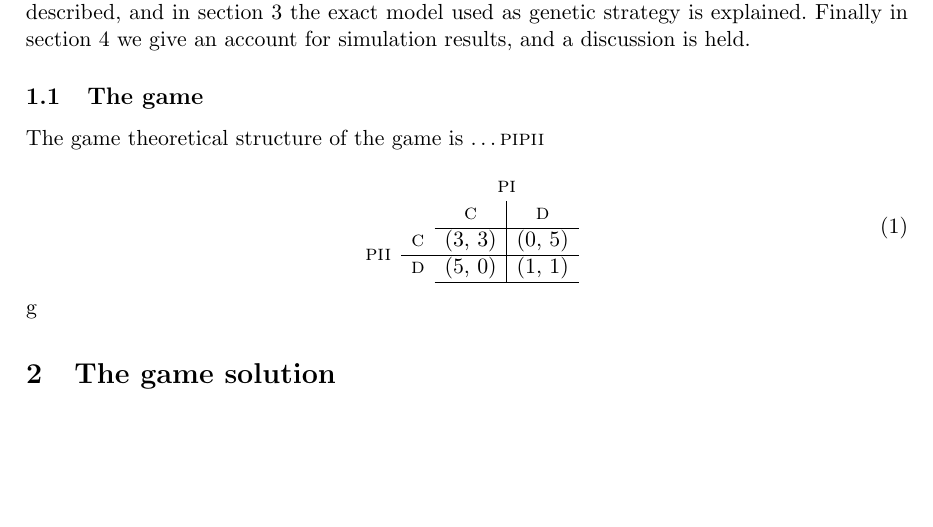
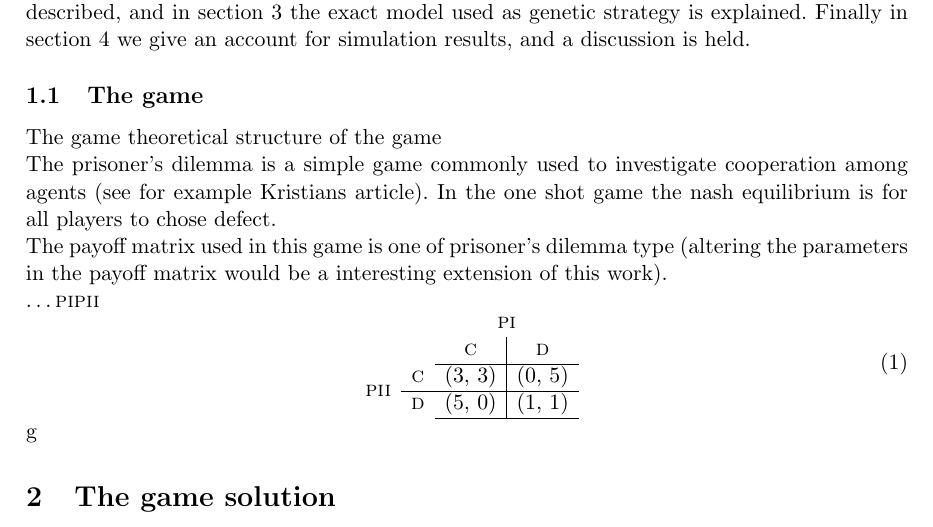
Before and after one commit to gustaveek/gametheory-project, a LaTeX document (report/main.tex, which reads report/010.introduction.tex): part of page 2 of 4, cut so that both start at the same text, the shorter picture padded with empty space. Compiled offline with pdfLaTeX.

```diff
--- a/report/010.introduction.tex
+++ b/report/010.introduction.tex
@@ -10,7 +10,20 @@
 %------------------------------------------------------------------
 \subsection{The game}\label{sec:intro:game}
 % explain with pure strategies
-The game theoretical structure of the game is \dots \pone \ptwo
+The game theoretical structure of the game
+
+The prisoner's dilemma is a simple game commonly used to investigate cooperation among agents (see for example Kristians article). In the one shot game the nash equilibrium is for all players to chose defect.
+
+
+%först enkel one shot game. nash. all defect. sedan itererad då verkar andra strategier vara bättre. tit for tat. komplicerar man det ytterligare och lägger till fel med sannolikhet p har kristian visat att ytterligare andra strategier kan dyka upp.
+
+
+
+The payoff matrix used in this game is one of prisoner's dilemma type (altering the
+parameters in the payoff matrix would be a interesting extension of
+this work).
+
+\dots \pone \ptwo
 \begin{equation}
 \begin{array}{cc c|c}
                      &            & \multicolumn{2}{c}{\pone} \\
--- a/report/main.tex
+++ b/report/main.tex
@@ -1,4 +1,4 @@
-\input{preamble}
+\input{preamble.tex}
 
 % Specify headings. \markright is enoth for article style
 \pagestyle{myheadings}
```
Also changed, not shown: 2 other files.
